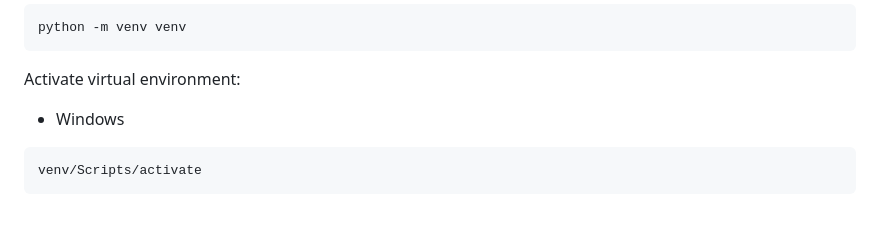
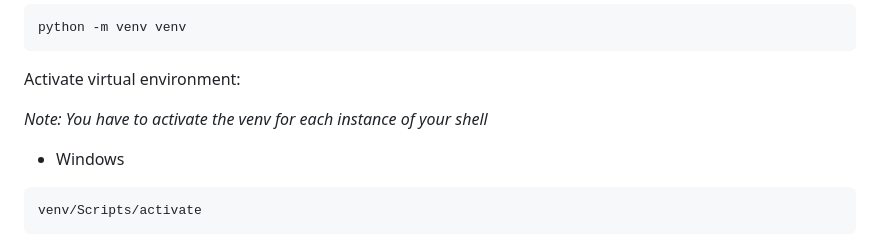
Before and after one commit to katerib/radioactive-decay-sim, a Markdown page: README.md, the part around the change. GitHub-like rendering; blank space fills up the shorter version.

Commit message:
Clarify README instructions to emphasize virtual environment activation for each shell instance

````diff
--- a/README.md
+++ b/README.md
@@ -53,6 +53,8 @@ python -m venv venv
 ```
 
 Activate virtual environment:
+
+*Note: You have to activate the venv for each instance of your shell*
 
 * Windows
 ```ps
````
